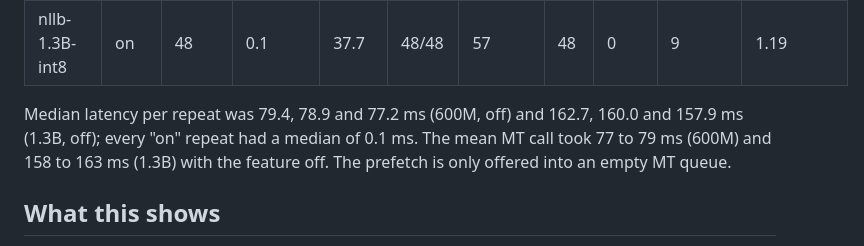
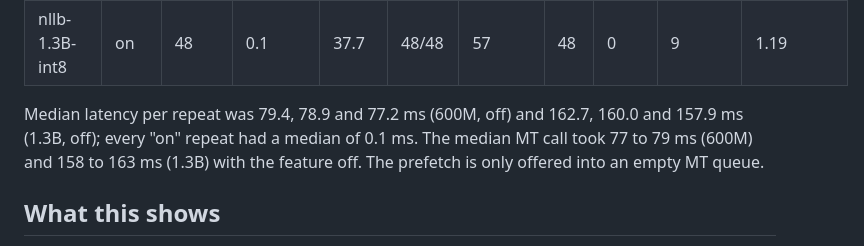
Before and after one commit to dljr-github/VRCC, a Markdown page: benchmarks/PRETRANSLATE.md, the part around the change. Drawn GitHub-style.

Commit message:
Label the per-call MT time in the pretranslate results as a median

```diff
--- a/benchmarks/PRETRANSLATE.md
+++ b/benchmarks/PRETRANSLATE.md
@@ -33,7 +33,7 @@ chatbox submission window. The bench swaps the tracker's clock for
 
 Median latency per repeat was 79.4, 78.9 and 77.2 ms (600M, off) and 162.7,
 160.0 and 157.9 ms (1.3B, off); every "on" repeat had a median of 0.1 ms.
-The mean MT call took 77 to 79 ms (600M) and 158 to 163 ms (1.3B) with the
+The median MT call took 77 to 79 ms (600M) and 158 to 163 ms (1.3B) with the
 feature off. The prefetch is only offered into an empty MT queue.
 
 ## What this shows
```
